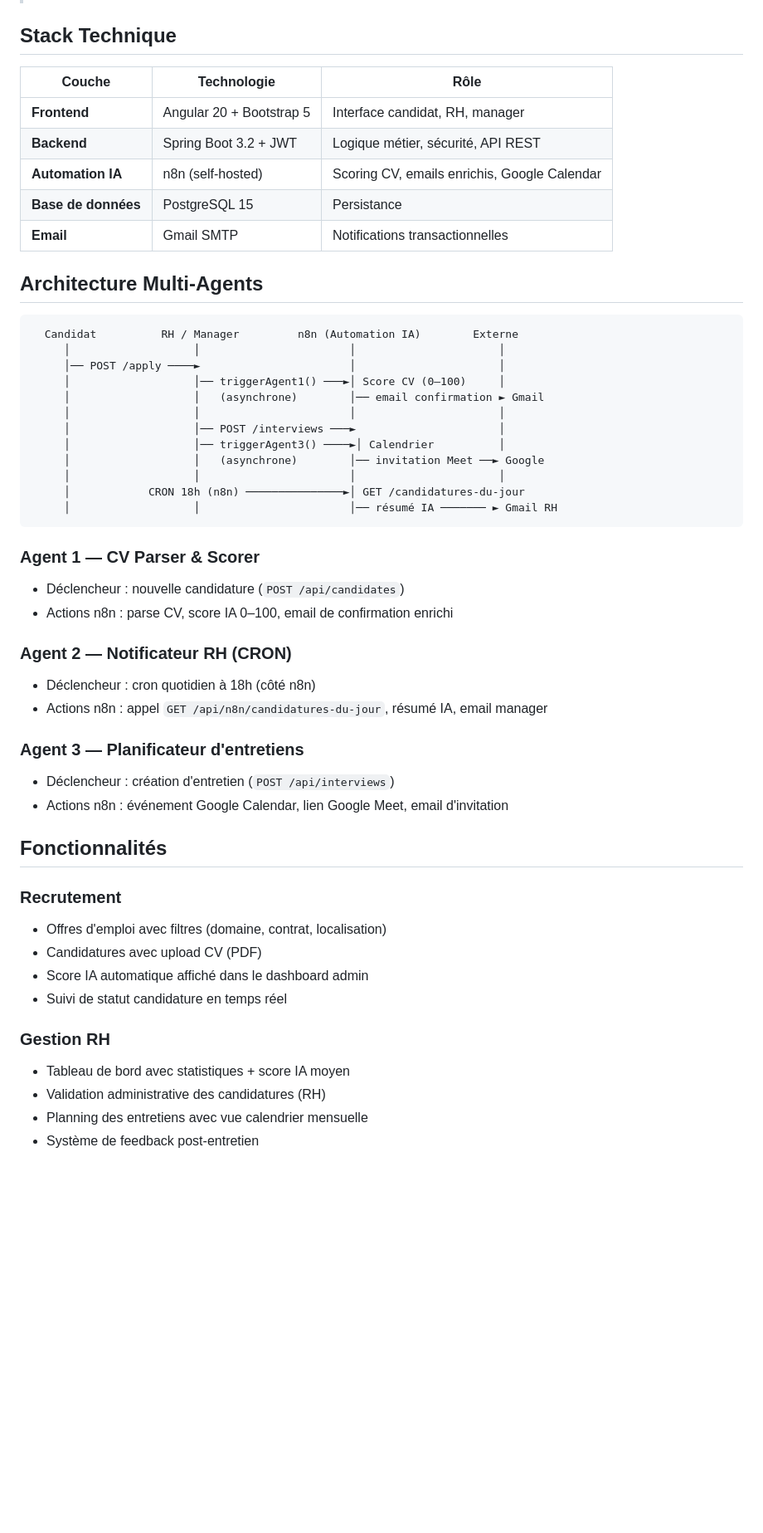
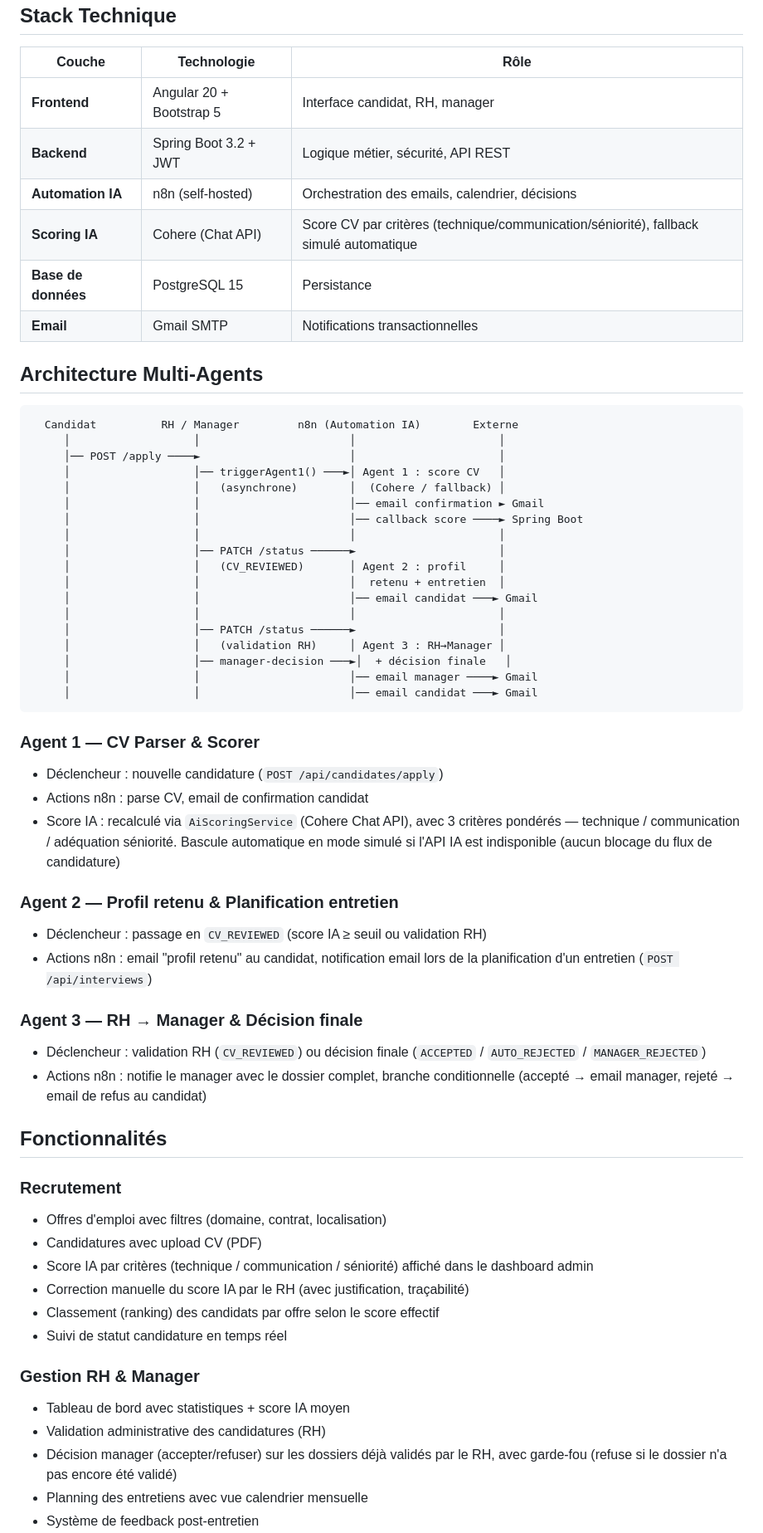
Before and after one commit to bargaouihaythem/FindYourJob, a Markdown page: README.md, the part around one of its changes. Shown at 83% size. Drawn GitHub-style; blank space fills up the shorter version.

Commit message:
docs: mise a jour README (Cohere, Remotive, workflow manager, endpoints et comptes de test reels)

````diff
--- a/README.md
+++ b/README.md
@@ -8,7 +8,8 @@
 |---|---|---|
 | **Frontend** | Angular 20 + Bootstrap 5 | Interface candidat, RH, manager |
 | **Backend** | Spring Boot 3.2 + JWT | Logique métier, sécurité, API REST |
-| **Automation IA** | n8n (self-hosted) | Scoring CV, emails enrichis, Google Calendar |
+| **Automation IA** | n8n (self-hosted) | Orchestration des emails, calendrier, décisions |
+| **Scoring IA** | Cohere (Chat API) | Score CV par critères (technique/communication/séniorité), fallback simulé automatique |
 | **Base de données** | PostgreSQL 15 | Persistance |
 | **Email** | Gmail SMTP | Notifications transactionnelles |
 
@@ -18,39 +19,49 @@
   Candidat          RH / Manager         n8n (Automation IA)        Externe
      │                   │                       │                      │
      │── POST /apply ────►                       │                      │
-     │                   │── triggerAgent1() ───►│ Score CV (0–100)     │
-     │                   │   (asynchrone)        │── email confirmation ► Gmail
+     │                   │── triggerAgent1() ───►│ Agent 1 : score CV   │
+     │                   │   (asynchrone)        │  (Cohere / fallback) │
+     │                   │                       │── email confirmation ► Gmail
+     │                   │                       │── callback score ────► Spring Boot
      │                   │                       │                      │
-     │                   │── POST /interviews ───►                      │
-     │                   │── triggerAgent3() ────►│ Calendrier          │
-     │                   │   (asynchrone)        │── invitation Meet ──► Google
+     │                   │── PATCH /status ──────►                      │
+     │                   │   (CV_REVIEWED)       │ Agent 2 : profil     │
+     │                   │                       │  retenu + entretien  │
+     │                   │                       │── email candidat ───► Gmail
      │                   │                       │                      │
-     │            CRON 18h (n8n) ───────────────►│ GET /candidatures-du-jour
-     │                   │                       │── résumé IA ─────── ► Gmail RH
+     │                   │── PATCH /status ──────►                      │
+     │                   │   (validation RH)     │ Agent 3 : RH→Manager │
+     │                   │── manager-decision ───►│  + décision finale   │
+     │                   │                       │── email manager ────► Gmail
+     │                   │                       │── email candidat ───► Gmail
 ```
 
 ### Agent 1 — CV Parser & Scorer
-- Déclencheur : nouvelle candidature (`POST /api/candidates`)
-- Actions n8n : parse CV, score IA 0–100, email de confirmation enrichi
+- Déclencheur : nouvelle candidature (`POST /api/candidates/apply`)
+- Actions n8n : parse CV, email de confirmation candidat
+- Score IA : recalculé via `AiScoringService` (Cohere Chat API), avec 3 critères pondérés — technique / communication / adéquation séniorité. Bascule automatique en mode simulé si l'API IA est indisponible (aucun blocage du flux de candidature)
 
-### Agent 2 — Notificateur RH (CRON)
-- Déclencheur : cron quotidien à 18h (côté n8n)
-- Actions n8n : appel `GET /api/n8n/candidatures-du-jour`, résumé IA, email manager
+### Agent 2 — Profil retenu & Planification entretien
+- Déclencheur : passage en `CV_REVIEWED` (score IA ≥ seuil ou validation RH)
+- Actions n8n : email "profil retenu" au candidat, notification email lors de la planification d'un entretien (`POST /api/interviews`)
 
-### Agent 3 — Planificateur d'entretiens
-- Déclencheur : création d'entretien (`POST /api/interviews`)
-- Actions n8n : événement Google Calendar, lien Google Meet, email d'invitation
+### Agent 3 — RH → Manager & Décision finale
+- Déclencheur : validation RH (`CV_REVIEWED`) ou décision finale (`ACCEPTED` / `AUTO_REJECTED` / `MANAGER_REJECTED`)
+- Actions n8n : notifie le manager avec le dossier complet, branche conditionnelle (accepté → email manager, rejeté → email de refus au candidat)
 
 ## Fonctionnalités
 
 ### Recrutement
 - Offres d'emploi avec filtres (domaine, contrat, localisation)
 - Candidatures avec upload CV (PDF)
-- Score IA automatique affiché dans le dashboard admin
+- Score IA par critères (technique / communication / séniorité) affiché dans le dashboard admin
+- Correction manuelle du score IA par le RH (avec justification, traçabilité)
+- Classement (ranking) des candidats par offre selon le score effectif
 - Suivi de statut candidature en temps réel
 
-### Gestion RH
+### Gestion RH & Manager
 - Tableau de bord avec statistiques + score IA moyen
 - Validation administrative des candidatures (RH)
+- Décision manager (accepter/refuser) sur les dossiers déjà validés par le RH, avec garde-fou (refuse si le dossier n'a pas encore été validé)
 - Planning des entretiens avec vue calendrier mensuelle
 - Système de feedback post-entretien
````
Also changed, not shown: other parts of README.md (+46 -12 lines).
